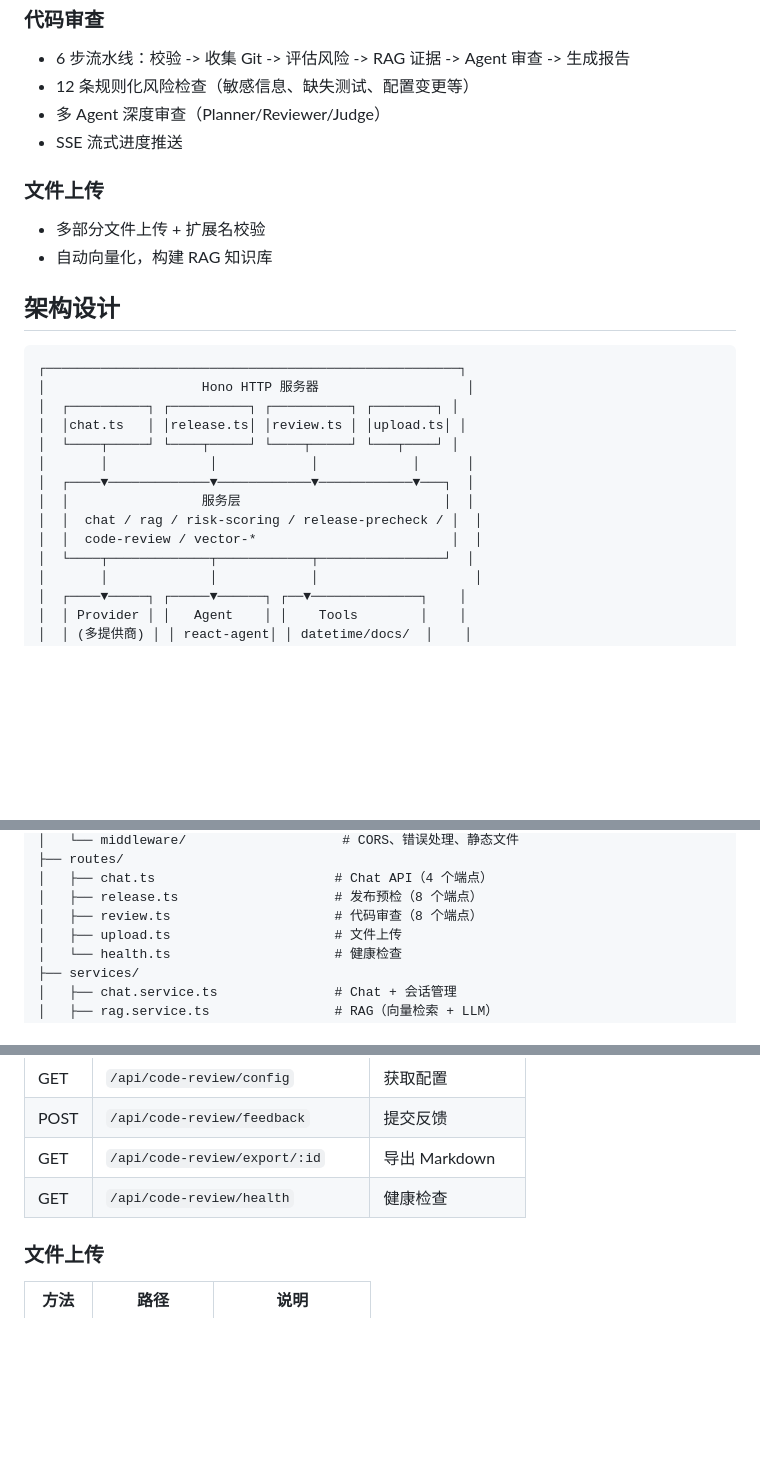
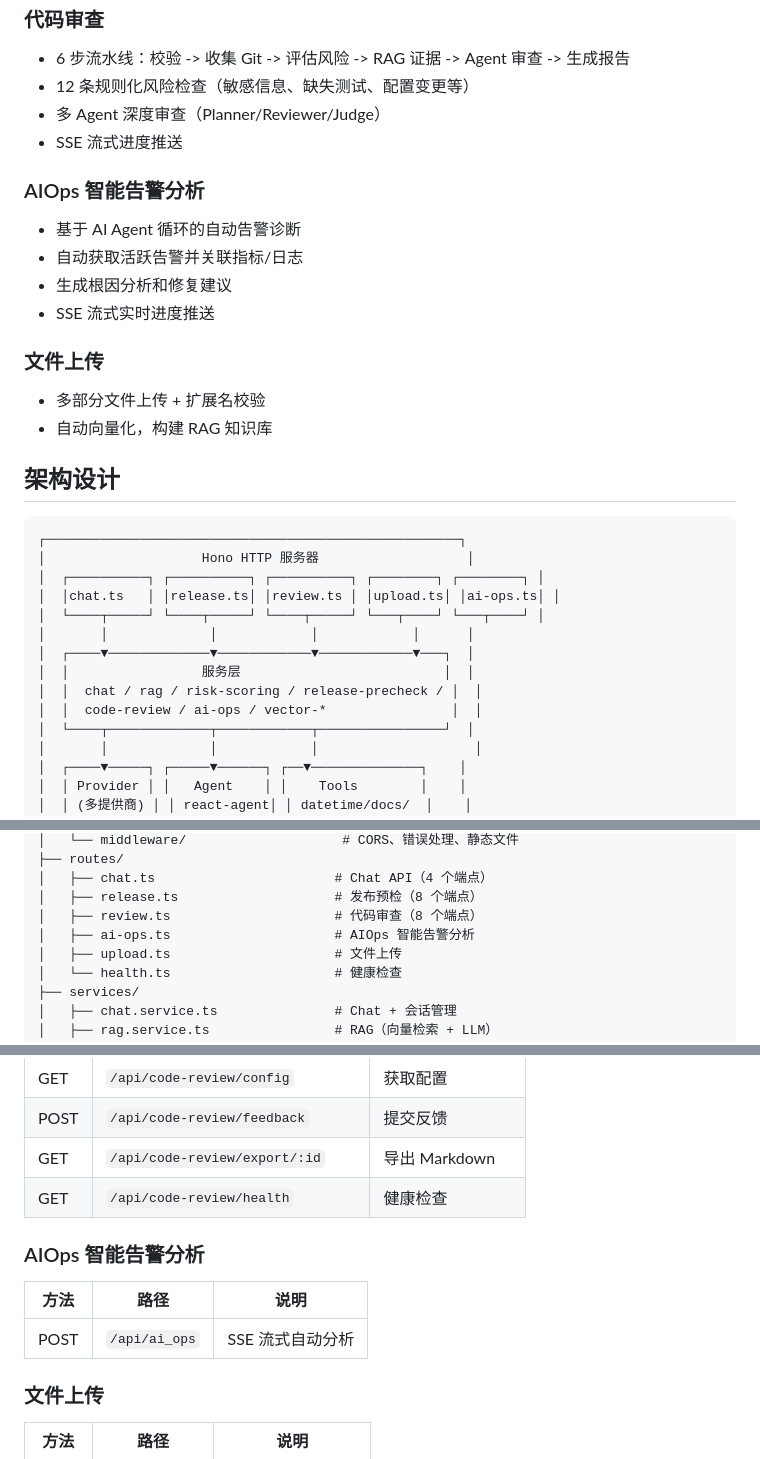
Before and after one commit to kisara115522/Opus-Agent, a Markdown page: README_CN.md, 3 parts joined by grey strips. Drawn GitHub-style; blank space fills up the shorter version.

Commit message:
docs: add AIOps feature to Chinese README
Co-Authored-By: Claude Opus 4.7 <noreply@anthropic.com>

````diff
--- a/README_CN.md
+++ b/README_CN.md
@@ -22,6 +22,12 @@
 - 多 Agent 深度审查（Planner/Reviewer/Judge）
 - SSE 流式进度推送
 
+### AIOps 智能告警分析
+- 基于 AI Agent 循环的自动告警诊断
+- 自动获取活跃告警并关联指标/日志
+- 生成根因分析和修复建议
+- SSE 流式实时进度推送
+
 ### 文件上传
 - 多部分文件上传 + 扩展名校验
 - 自动向量化，构建 RAG 知识库
@@ -31,14 +37,14 @@
 ```
 ┌─────────────────────────────────────────────────────┐
 │                    Hono HTTP 服务器                   │
-│  ┌──────────┐ ┌──────────┐ ┌──────────┐ ┌────────┐ │
-│  │chat.ts   │ │release.ts│ │review.ts │ │upload.ts│ │
-│  └────┬─────┘ └────┬─────┘ └────┬─────┘ └───┬────┘ │
+│  ┌──────────┐ ┌──────────┐ ┌──────────┐ ┌────────┐ ┌────────┐ │
+│  │chat.ts   │ │release.ts│ │review.ts │ │upload.ts│ │ai-ops.ts│ │
+│  └────┬─────┘ └────┬─────┘ └────┬─────┘ └───┬────┘ └───┬────┘ │
 │       │             │            │            │      │
 │  ┌────▼─────────────▼────────────▼────────────▼───┐  │
 │  │                 服务层                          │  │
 │  │  chat / rag / risk-scoring / release-precheck / │  │
-│  │  code-review / vector-*                         │  │
+│  │  code-review / ai-ops / vector-*                │  │
 │  └────┬─────────────┬────────────┬────────────────┘  │
 │       │             │            │                    │
 │  ┌────▼─────┐ ┌─────▼──────┐ ┌──▼──────────────┐    │
@@ -104,6 +110,7 @@ src/
 │   ├── chat.ts                       # Chat API（4 个端点）
 │   ├── release.ts                    # 发布预检（8 个端点）
 │   ├── review.ts                     # 代码审查（8 个端点）
+│   ├── ai-ops.ts                     # AIOps 智能告警分析
 │   ├── upload.ts                     # 文件上传
 │   └── health.ts                     # 健康检查
 ├── services/
@@ -177,6 +184,11 @@ src/
 | POST | `/api/code-review/feedback` | 提交反馈 |
 | GET | `/api/code-review/export/:id` | 导出 Markdown |
 | GET | `/api/code-review/health` | 健康检查 |
+
+### AIOps 智能告警分析
+| 方法 | 路径 | 说明 |
+|------|------|------|
+| POST | `/api/ai_ops` | SSE 流式自动分析 |
 
 ### 文件上传
 | 方法 | 路径 | 说明 |
````
